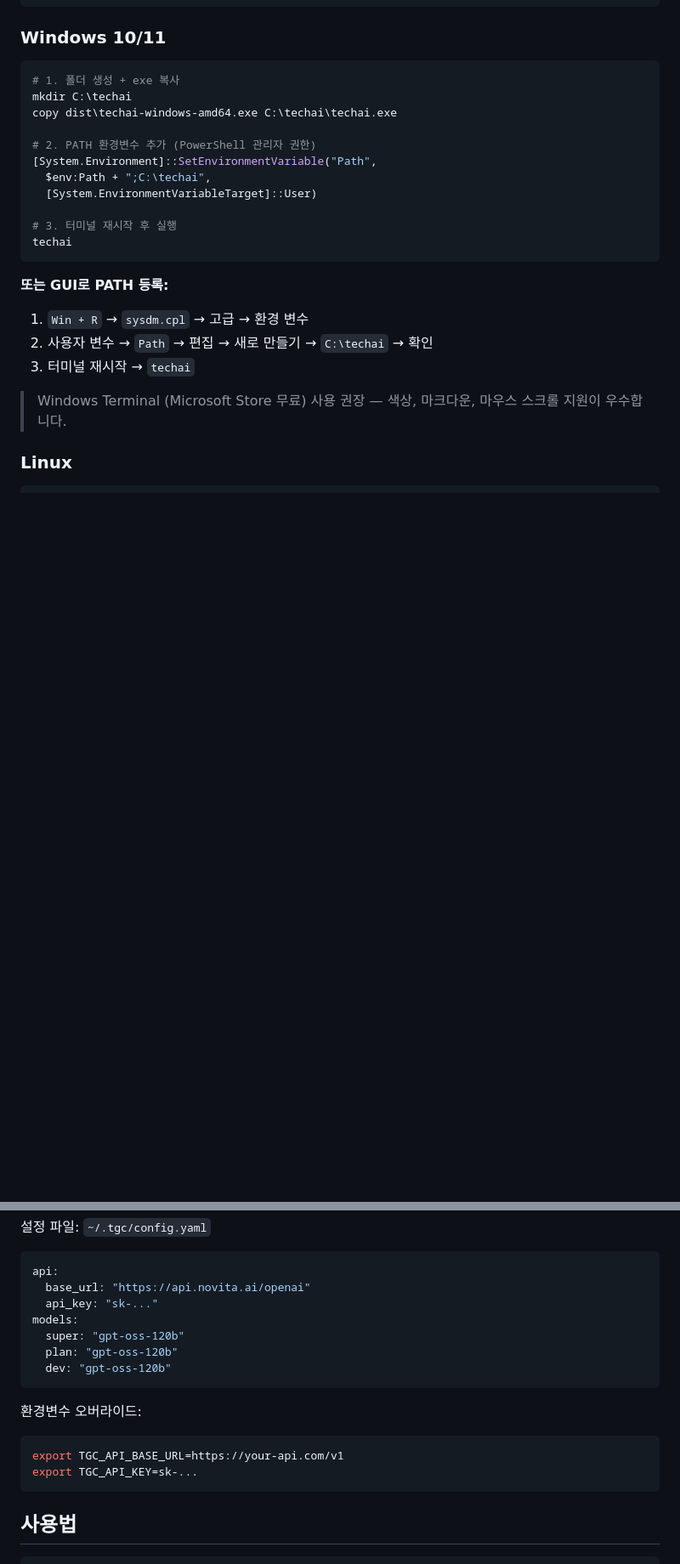
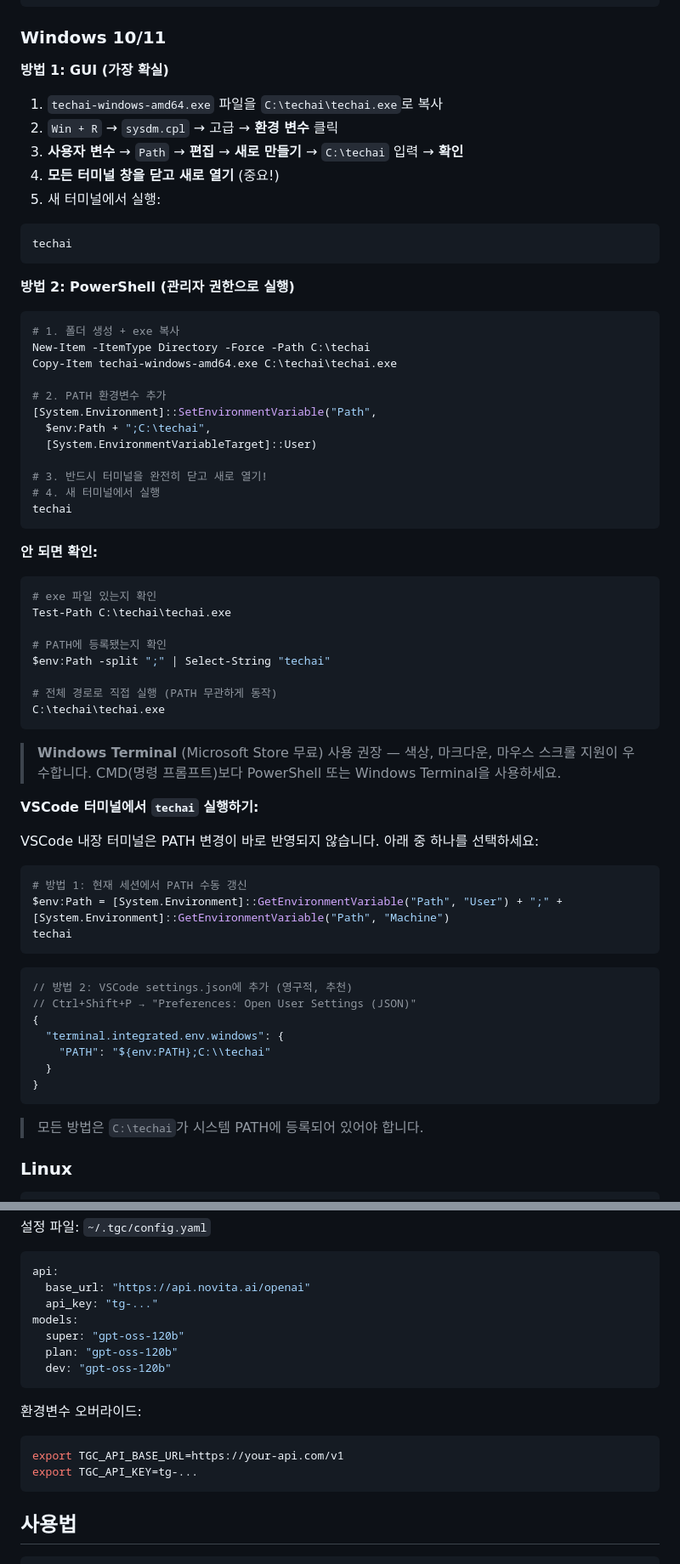
Before and after one commit to flykimjiwon/TECHAI_CODE, a Markdown page: README.md, 2 parts joined by grey strips. Shown at 85% size. Drawn GitHub-style; blank space fills up the shorter version.

````diff
--- a/README.md
+++ b/README.md
@@ -36,26 +36,72 @@ techai
 
 ### Windows 10/11
 
+**방법 1: GUI (가장 확실)**
+
+1. `techai-windows-amd64.exe` 파일을 `C:\techai\techai.exe`로 복사
+2. `Win + R` → `sysdm.cpl` → 고급 → **환경 변수** 클릭
+3. **사용자 변수** → `Path` → **편집** → **새로 만들기** → `C:\techai` 입력 → **확인**
+4. **모든 터미널 창을 닫고 새로 열기** (중요!)
+5. 새 터미널에서 실행:
+
+```powershell
+techai
+```
+
+**방법 2: PowerShell (관리자 권한으로 실행)**
+
 ```powershell
 # 1. 폴더 생성 + exe 복사
-mkdir C:\techai
-copy dist\techai-windows-amd64.exe C:\techai\techai.exe
+New-Item -ItemType Directory -Force -Path C:\techai
+Copy-Item techai-windows-amd64.exe C:\techai\techai.exe
 
-# 2. PATH 환경변수 추가 (PowerShell 관리자 권한)
+# 2. PATH 환경변수 추가
 [System.Environment]::SetEnvironmentVariable("Path",
   $env:Path + ";C:\techai",
   [System.EnvironmentVariableTarget]::User)
 
-# 3. 터미널 재시작 후 실행
+# 3. 반드시 터미널을 완전히 닫고 새로 열기!
+# 4. 새 터미널에서 실행
 techai
 ```
 
-**또는 GUI로 PATH 등록:**
-1. `Win + R` → `sysdm.cpl` → 고급 → 환경 변수
-2. 사용자 변수 → `Path` → 편집 → 새로 만들기 → `C:\techai` → 확인
-3. 터미널 재시작 → `techai`
+**안 되면 확인:**
 
-> Windows Terminal (Microsoft Store 무료) 사용 권장 — 색상, 마크다운, 마우스 스크롤 지원이 우수합니다.
+```powershell
+# exe 파일 있는지 확인
+Test-Path C:\techai\techai.exe
+
+# PATH에 등록됐는지 확인
+$env:Path -split ";" | Select-String "techai"
+
+# 전체 경로로 직접 실행 (PATH 무관하게 동작)
+C:\techai\techai.exe
+```
+
+> **Windows Terminal** (Microsoft Store 무료) 사용 권장 — 색상, 마크다운, 마우스 스크롤 지원이 우수합니다.
+> CMD(명령 프롬프트)보다 PowerShell 또는 Windows Terminal을 사용하세요.
+
+**VSCode 터미널에서 `techai` 실행하기:**
+
+VSCode 내장 터미널은 PATH 변경이 바로 반영되지 않습니다. 아래 중 하나를 선택하세요:
+
+```powershell
+# 방법 1: 현재 세션에서 PATH 수동 갱신
+$env:Path = [System.Environment]::GetEnvironmentVariable("Path", "User") + ";" + [System.Environment]::GetEnvironmentVariable("Path", "Machine")
+techai
+```
+
+```json
+// 방법 2: VSCode settings.json에 추가 (영구적, 추천)
+// Ctrl+Shift+P → "Preferences: Open User Settings (JSON)"
+{
+  "terminal.integrated.env.windows": {
+    "PATH": "${env:PATH};C:\\techai"
+  }
+}
+```
+
+> 모든 방법은 `C:\techai`가 시스템 PATH에 등록되어 있어야 합니다.
 
 ### Linux
 
@@ -88,7 +134,7 @@ techai --reset     # 설정 초기화 후 재설정
 ```yaml
 api:
   base_url: "https://api.novita.ai/openai"
-  api_key: "sk-..."
+  api_key: "tg-..."
 models:
   super: "gpt-oss-120b"
   plan: "gpt-oss-120b"
@@ -99,7 +145,7 @@ models:
 
 ```bash
 export TGC_API_BASE_URL=https://your-api.com/v1
-export TGC_API_KEY=sk-...
+export TGC_API_KEY=tg-...
 ```
 
 ## 사용법
````
Also changed, not shown: other parts of README.md (+115 -5 lines), docs/DEBUG_GUIDE.md (added, +523 -0 lines).
